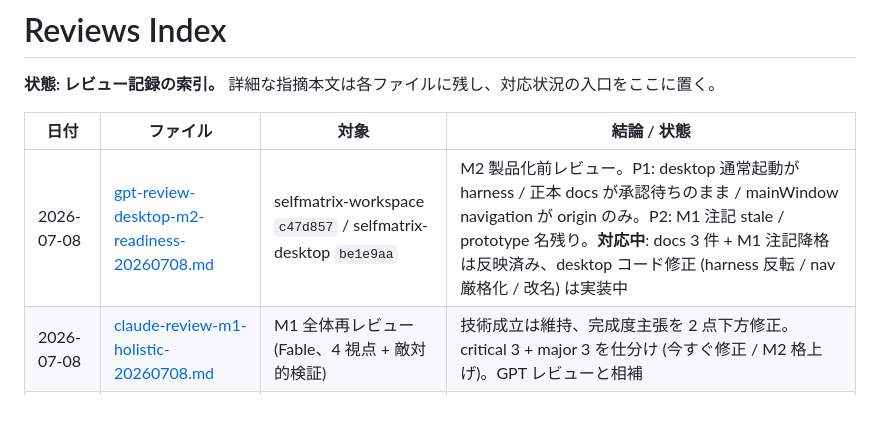
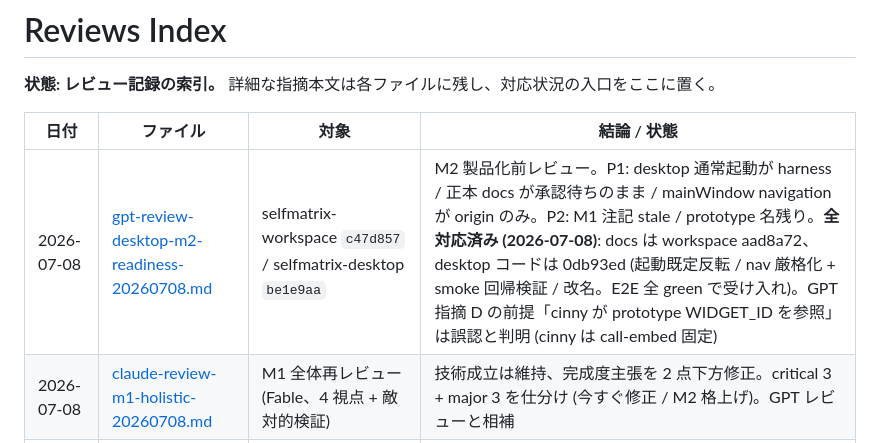
Before and after one commit to zoobookfool/selfmatrix-workspace, a Markdown page: reviews/README.md, the part around the change. Drawn GitHub-style; blank space fills up the shorter version.

Commit message:
GPT M2 readiness レビューを全対応済みに更新 (desktop 0db93ed)
Co-Authored-By: Claude Fable 5 <noreply@anthropic.com>

```diff
--- a/reviews/README.md
+++ b/reviews/README.md
@@ -4,7 +4,7 @@
 
 | 日付 | ファイル | 対象 | 結論 / 状態 |
 | --- | --- | --- | --- |
-| 2026-07-08 | [gpt-review-desktop-m2-readiness-20260708.md](gpt-review-desktop-m2-readiness-20260708.md) | selfmatrix-workspace `c47d857` / selfmatrix-desktop `be1e9aa` | M2 製品化前レビュー。P1: desktop 通常起動が harness / 正本 docs が承認待ちのまま / mainWindow navigation が origin のみ。P2: M1 注記 stale / prototype 名残り。**対応中**: docs 3 件 + M1 注記降格は反映済み、desktop コード修正 (harness 反転 / nav 厳格化 / 改名) は実装中 |
+| 2026-07-08 | [gpt-review-desktop-m2-readiness-20260708.md](gpt-review-desktop-m2-readiness-20260708.md) | selfmatrix-workspace `c47d857` / selfmatrix-desktop `be1e9aa` | M2 製品化前レビュー。P1: desktop 通常起動が harness / 正本 docs が承認待ちのまま / mainWindow navigation が origin のみ。P2: M1 注記 stale / prototype 名残り。**全対応済み (2026-07-08)**: docs は workspace aad8a72、desktop コードは 0db93ed (起動既定反転 / nav 厳格化 + smoke 回帰検証 / 改名。E2E 全 green で受け入れ)。GPT 指摘 D の前提「cinny が prototype WIDGET_ID を参照」は誤認と判明 (cinny は call-embed 固定) |
 | 2026-07-08 | [claude-review-m1-holistic-20260708.md](claude-review-m1-holistic-20260708.md) | M1 全体再レビュー (Fable、4 視点 + 敵対的検証) | 技術成立は維持、完成度主張を 2 点下方修正。critical 3 + major 3 を仕分け (今すぐ修正 / M2 格上げ)。GPT レビューと相補 |
 | 2026-07-08 | [gpt-review-native-m1-20260708.md](gpt-review-native-m1-20260708.md) | Fable 更新後の native M1 全体レビュー | M1 技術成立性は強い。P1: `openCallView` URL 検証の必須項目不足、preload 重複登録 (本物のバグ)、正本ドキュメント追従漏れ。P2: 通話窓仕様の文書矛盾、CallControl DOM 監視の再マウント耐性。C1/C2 で対応 |
 | 2026-07-08 | [claude-review-m1-step3c23-20260708.md](claude-review-m1-step3c23-20260708.md) | M1 step 3c-2/3 (2 ユーザー通話+配信+窓移動無再接続 E2E) | **M1 受け入れ条件成立**。major 3 件 (移動の積極的証拠/own-window 混入/localStorage live 化) を H1〜H6 即日修正して**受け入れ** |
```
